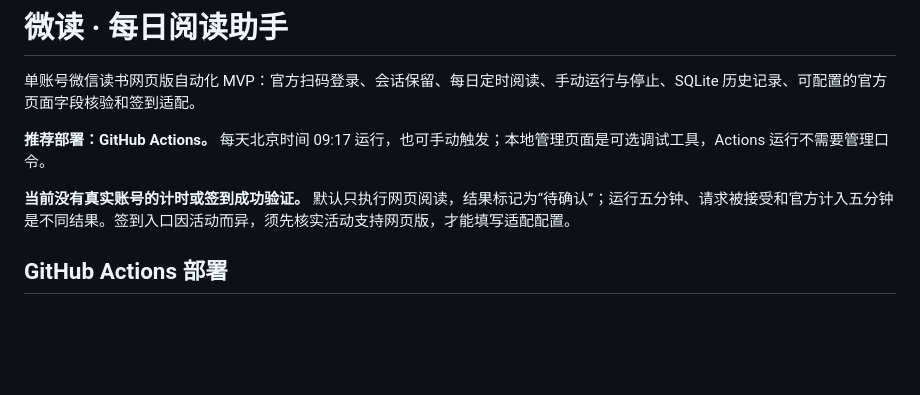
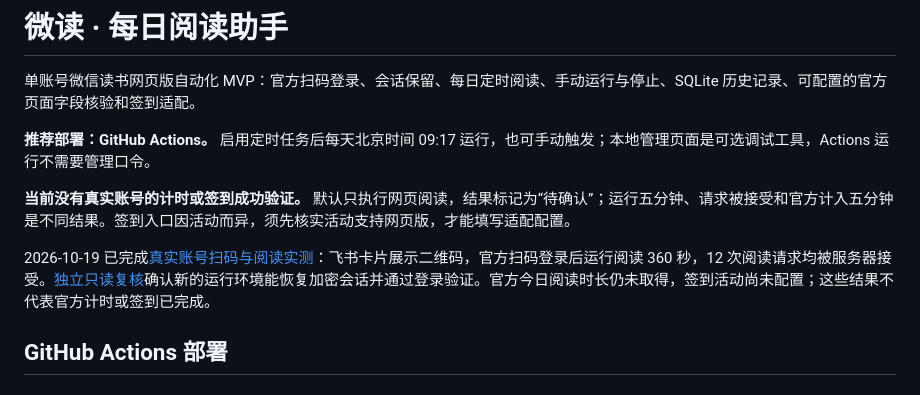
Before and after one commit to GeneElias/WechatRead, a Markdown page: README.md, the part around the change. GitHub-like rendering; blank space fills up the shorter version.

Commit message:
Document verified live login, reading requests and session recovery

```diff
--- a/README.md
+++ b/README.md
@@ -2,9 +2,11 @@
 
 单账号微信读书网页版自动化 MVP：官方扫码登录、会话保留、每日定时阅读、手动运行与停止、SQLite 历史记录、可配置的官方页面字段核验和签到适配。
 
-**推荐部署：GitHub Actions。** 每天北京时间 09:17 运行，也可手动触发；本地管理页面是可选调试工具，Actions 运行不需要管理口令。
+**推荐部署：GitHub Actions。** 启用定时任务后每天北京时间 09:17 运行，也可手动触发；本地管理页面是可选调试工具，Actions 运行不需要管理口令。
 
 **当前没有真实账号的计时或签到成功验证。** 默认只执行网页阅读，结果标记为“待确认”；运行五分钟、请求被接受和官方计入五分钟是不同结果。签到入口因活动而异，须先核实活动支持网页版，才能填写适配配置。
+
+2026-10-19 已完成[真实账号扫码与阅读实测](https://github.com/GeneElias/WechatRead/actions/runs/39187096267)：飞书卡片展示二维码，官方扫码登录后运行阅读 360 秒，12 次阅读请求均被服务器接受。[独立只读复核](https://github.com/GeneElias/WechatRead/actions/runs/39187930101)确认新的运行环境能恢复加密会话并通过登录验证。官方今日阅读时长仍未取得，签到活动尚未配置；这些结果不代表官方计时或签到已完成。
 
 ## GitHub Actions 部署
 
```
